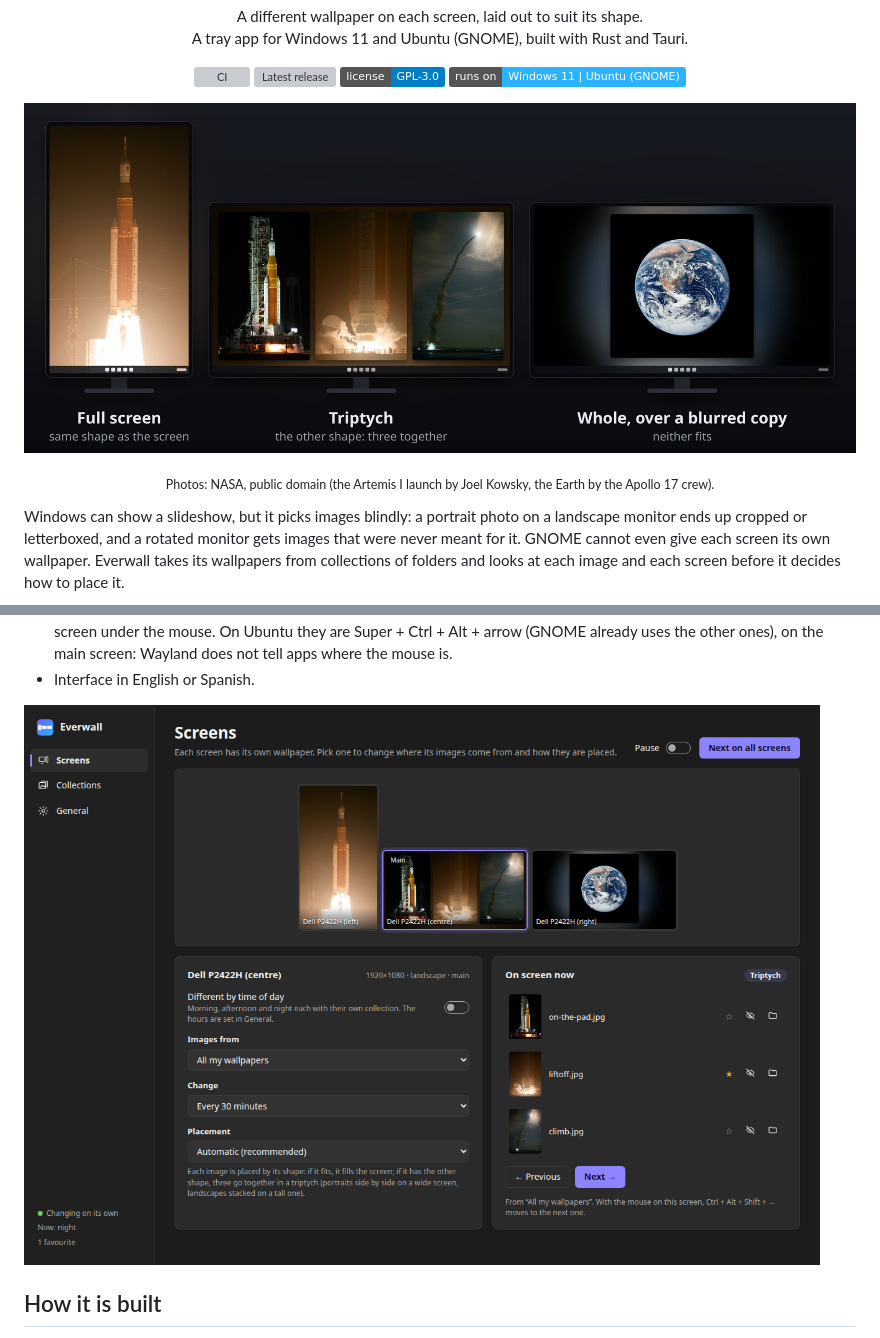
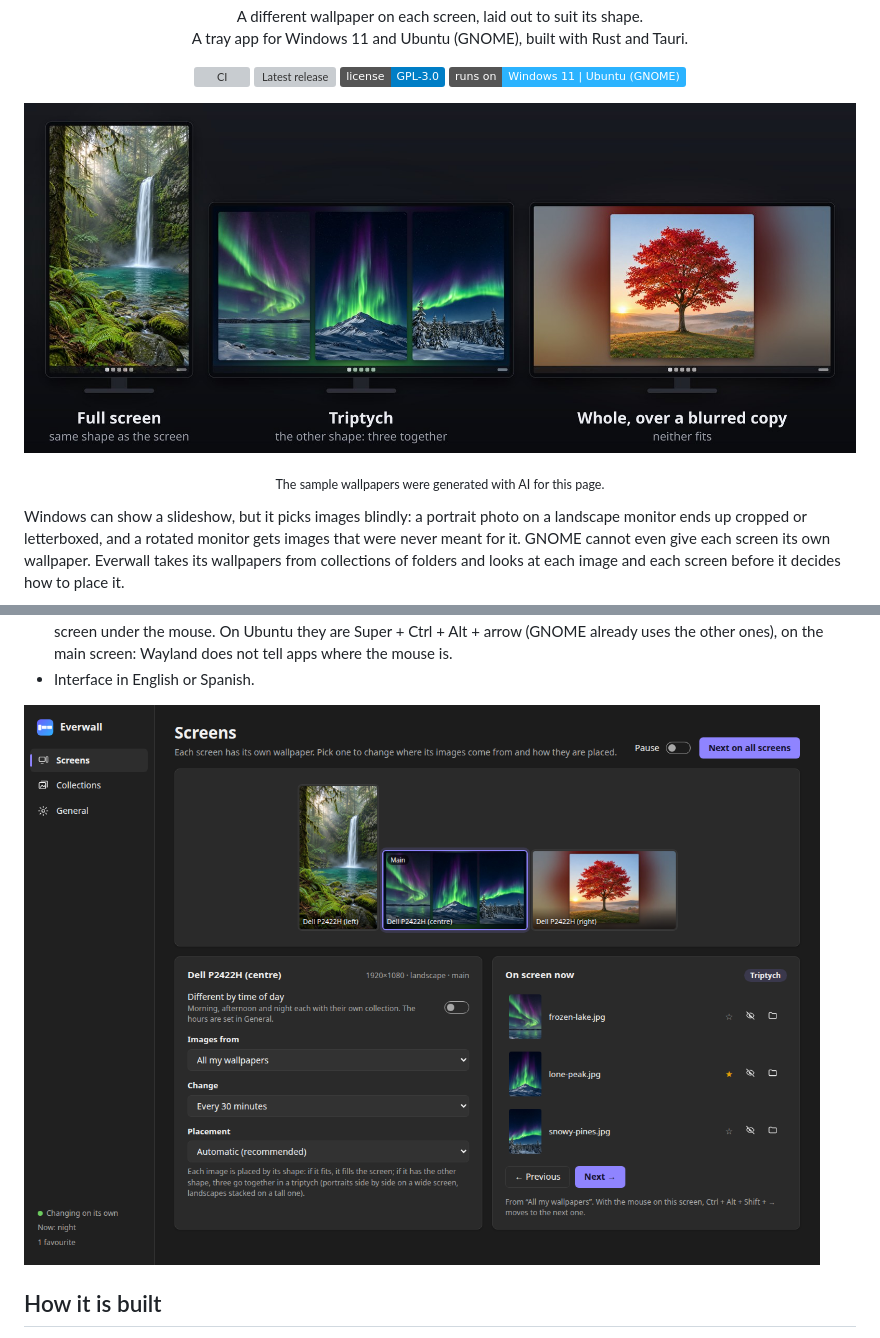
Before and after one commit to johan-socarras/Everwall, a Markdown page: README.md, 2 parts joined by grey strips. GitHub-like rendering; pictures changed too: docs/hero.jpg, docs/screenshot.png; badges without logos; grey boxes are pictures that could not be loaded.

Commit message:
Use AI-generated sample wallpapers in the README
The hero image and the screenshot of the settings window now show
wallpapers generated with AI for this page instead of NASA photos, and
the caption under the hero says so.

Co-Authored-By: Claude Opus 5.5 <noreply@anthropic.com>

```diff
--- a/README.md
+++ b/README.md
@@ -16,9 +16,9 @@
   <img alt="Runs on Windows 11 and Ubuntu (GNOME)" src="https://img.shields.io/badge/runs%20on-Windows%2011%20%7C%20Ubuntu%20(GNOME)-2bb3ff">
 </p>
 
-![Three screens with wallpapers placed by Everwall: a portrait photo fills a portrait screen, three portrait photos form a triptych on a wide screen, and a square photo sits whole over a blurred copy of itself](docs/hero.jpg)
+![Three screens with wallpapers placed by Everwall: a portrait image fills a portrait screen, three portrait images form a triptych on a wide screen, and a square image sits whole over a blurred copy of itself](docs/hero.jpg)
 
-<p align="center"><sub>Photos: NASA, public domain (the Artemis I launch by Joel Kowsky, the Earth by the Apollo 17 crew).</sub></p>
+<p align="center"><sub>The sample wallpapers were generated with AI for this page.</sub></p>
 
 Windows can show a slideshow, but it picks images blindly: a portrait photo on
 a landscape monitor ends up cropped or letterboxed, and a rotated monitor gets
```
